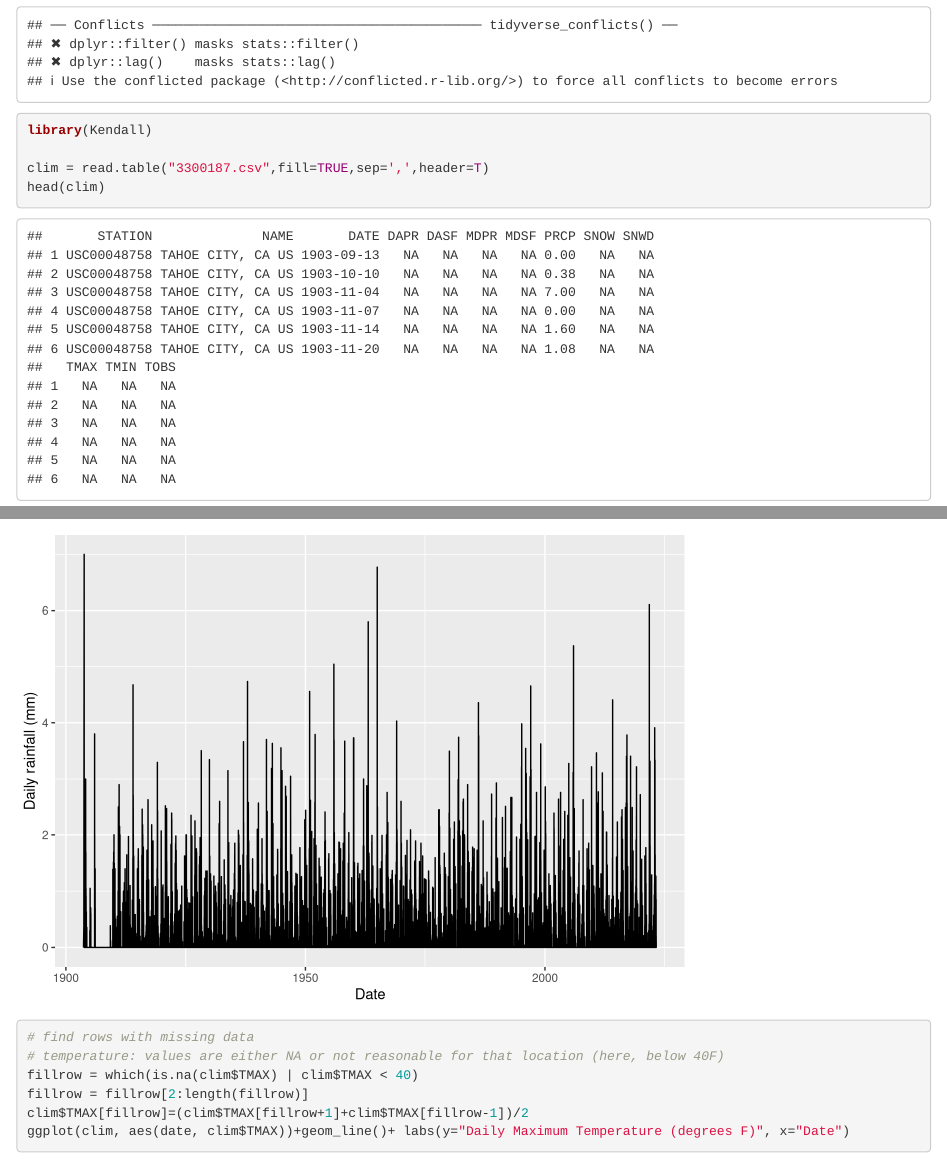
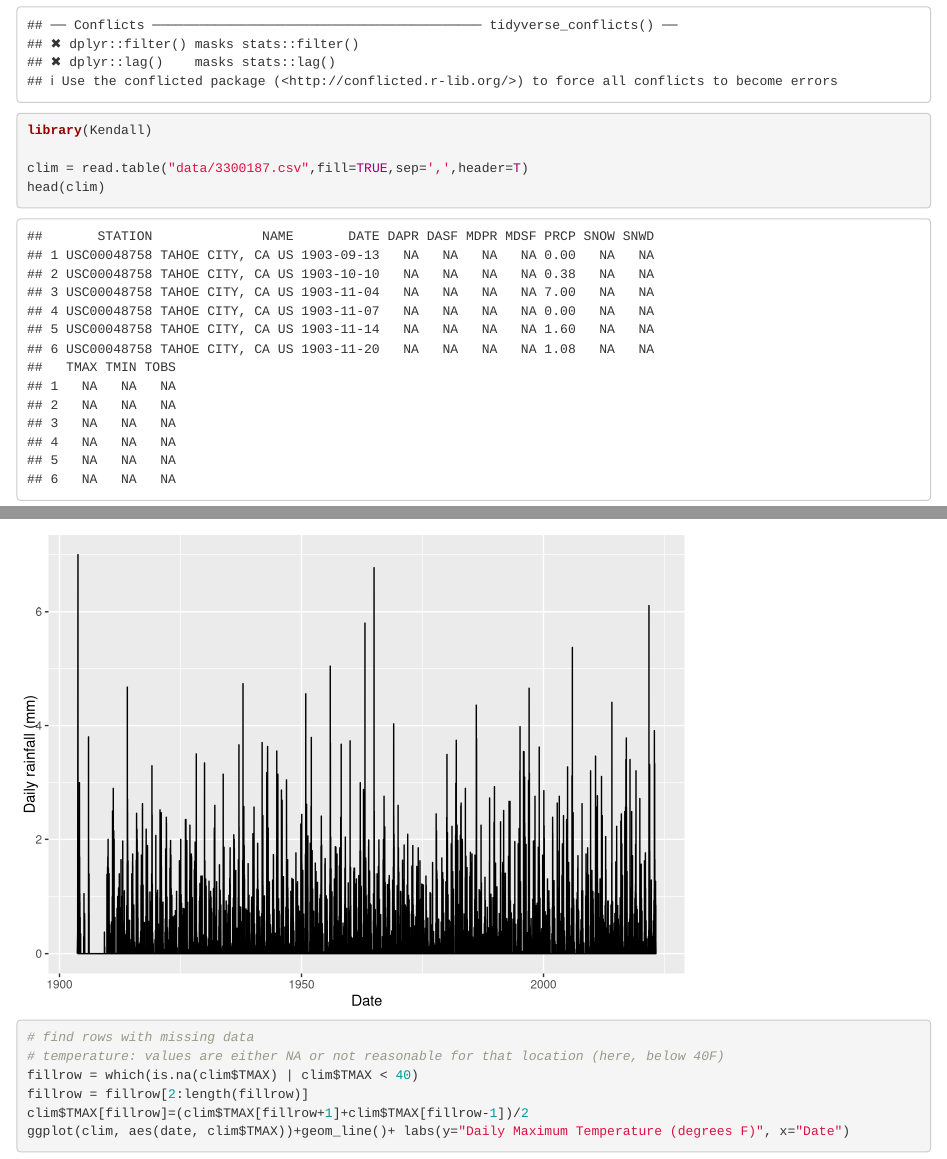
Before and after one commit to russellffager/ESM-237-CLIMATE-CHG-IMPACTS, an R Markdown document (HW_1.Rmd): the page in a window 1100 px wide, from 870 px down, and a second part further down, joined at a grey line. Rendered offline with R 4.5, knitr and Pandoc, with nearby package versions.

Commit message:
read in data

````diff
--- a/HW_1.Rmd
+++ b/HW_1.Rmd
@@ -28,8 +28,9 @@ library(lubridate)
 library(tidyverse)
 library(Kendall)
 
-clim = read.table("3300187.csv",fill=TRUE,sep=',',header=T)
+clim = read.table("data/3300187.csv",fill=TRUE,sep=',',header=T)
 head(clim)
+
 ```
 
 The data looks reasonable - the head command should output fields like "Station", "Date", and "PRCP" (where PRCP = precipitation). _When you run this for your own data, you may end up with different fields, depending on what you downloaded from the NCDC website!_
````
